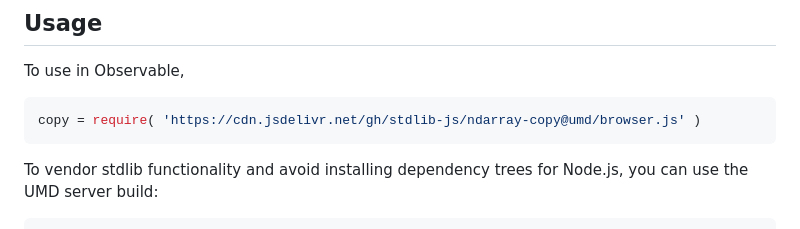
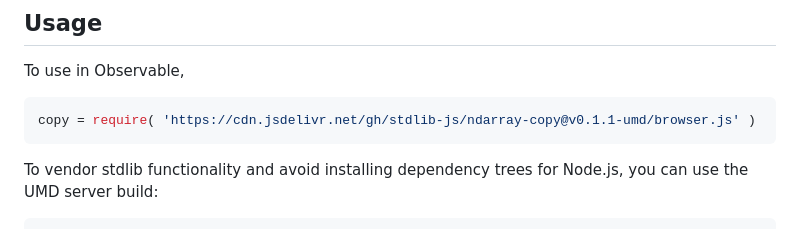
Before and after one commit to stdlib-js/ndarray-copy, a Markdown page: README.md, the part around one of its changes. GitHub-like rendering.

Commit message:
Update README.md for UMD bundle v0.1.1

````diff
--- a/README.md
+++ b/README.md
@@ -54,7 +54,7 @@ limitations under the License.
 To use in Observable,
 
 ```javascript
-copy = require( 'https://cdn.jsdelivr.net/gh/stdlib-js/ndarray-copy@umd/browser.js' )
+copy = require( 'https://cdn.jsdelivr.net/gh/stdlib-js/ndarray-copy@v0.1.1-umd/browser.js' )
 ```
 
 To vendor stdlib functionality and avoid installing dependency trees for Node.js, you can use the UMD server build:
````
Also changed, not shown: other parts of README.md (+2 -2 lines).
